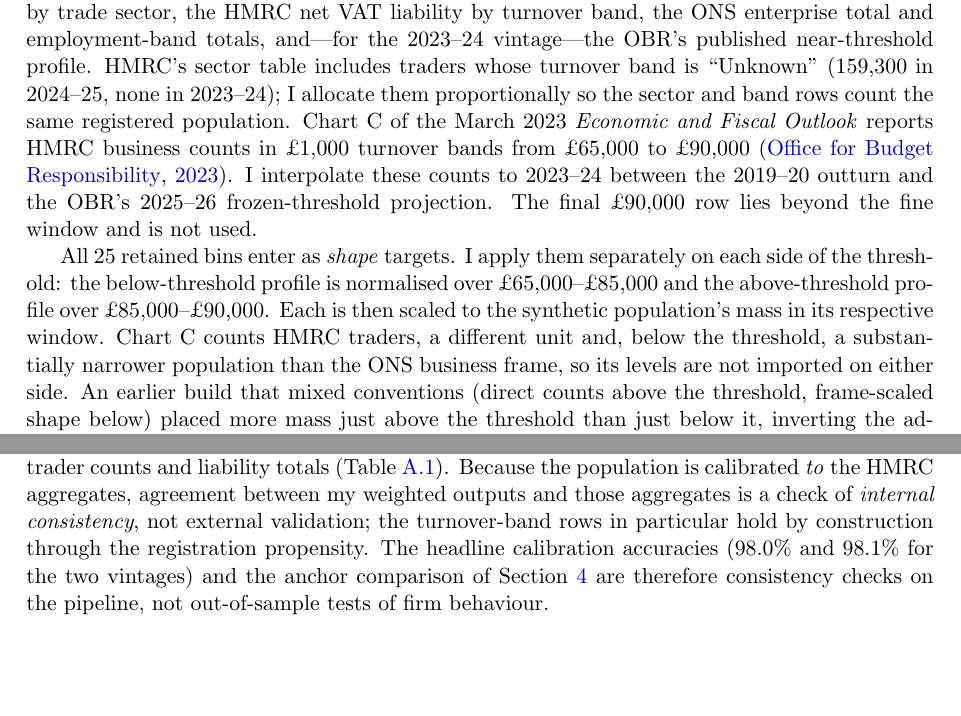
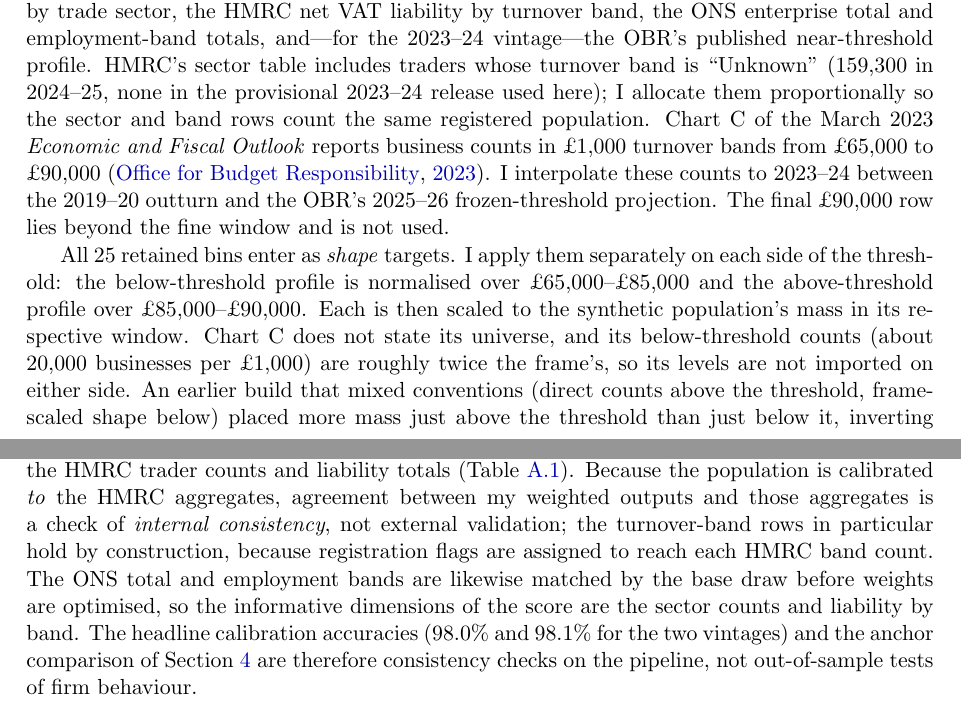
Before and after one commit to PolicyEngine/firm-microsim-paper, a LaTeX paper (paper/main.tex, which reads paper/Appendix/a_data.tex, paper/Sections/data.tex): two parts of pages 8 and 32 of 35 before the commit and two parts of pages 8 and 33 of 36 after it, joined at a grey line, cut so that both start at the same text, the shorter picture padded with empty space. Compiled offline with pdfLaTeX.

Commit message:
Docs: label data vintages and provenance
Co-Authored-By: Claude Opus 5.5 <noreply@anthropic.com>

```diff
--- a/paper/Appendix/a_data.tex
+++ b/paper/Appendix/a_data.tex
@@ -15,7 +15,10 @@ HMRC trader counts and liability totals (Table~\ref{tab:calibration}). Because
 the population is calibrated \emph{to} the HMRC aggregates, agreement between
 my weighted outputs and those aggregates is a check of \emph{internal
 consistency}, not external validation; the turnover-band rows in particular
-hold by construction through the registration propensity. The headline
+hold by construction, because registration flags are assigned to reach each
+HMRC band count. The ONS total and employment bands are likewise matched by the
+base draw before weights are optimised, so the informative dimensions of the
+score are the sector counts and liability by band. The headline
 calibration accuracies (98.0\% and 98.1\% for the two
 vintages) and the anchor comparison of Section~\ref{sec:static} are therefore
 consistency checks on the pipeline, not out-of-sample tests of firm behaviour.
--- a/paper/Sections/data.tex
+++ b/paper/Sections/data.tex
@@ -121,9 +126,9 @@ negative-or-zero band) and by trade sector, the HMRC net VAT liability by
 turnover band, the ONS enterprise total and employment-band totals, and---for
 the 2023--24 vintage---the OBR's published near-threshold profile. HMRC's
 sector table includes traders whose turnover band is ``Unknown''
-(159{,}300 in 2024--25, none in 2023--24); I allocate them proportionally so
+(159{,}300 in 2024--25, none in the provisional 2023--24 release used here); I allocate them proportionally so
 the sector and band rows count the same registered population. Chart~C of the
-March 2023 \emph{Economic and Fiscal Outlook} reports HMRC business counts in
+March 2023 \emph{Economic and Fiscal Outlook} reports business counts in
 \pounds1{,}000 turnover bands from \pounds65{,}000 to \pounds90{,}000
 \citep{obr2023vat}. I interpolate these counts to 2023--24 between the
 2019--20 outturn and the OBR's 2025--26 frozen-threshold projection. The final
@@ -133,9 +138,9 @@ All 25 retained bins enter as \emph{shape} targets. I apply them separately on
 each side of the threshold: the below-threshold profile is normalised over
 \pounds65{,}000--\pounds85{,}000 and the above-threshold profile over
 \pounds85{,}000--\pounds90{,}000. Each is then scaled to the synthetic
-population's mass in its respective window. Chart~C counts HMRC traders, a
-different unit and, below the threshold, a substantially narrower population
-than the ONS business frame, so its levels
+population's mass in its respective window. Chart~C does not state its universe,
+and its below-threshold counts (about 20{,}000 businesses per \pounds1{,}000)
+are roughly twice the frame's, so its levels
 are not imported on either side. An earlier build that mixed conventions
 (direct counts above the threshold, frame-scaled shape below) placed more
 mass just above the threshold than just below it, inverting the
```
Also changed, not shown: README.md, data/README.md, paper/Sections/data.tex (15 more changed lines), 2 other files.
